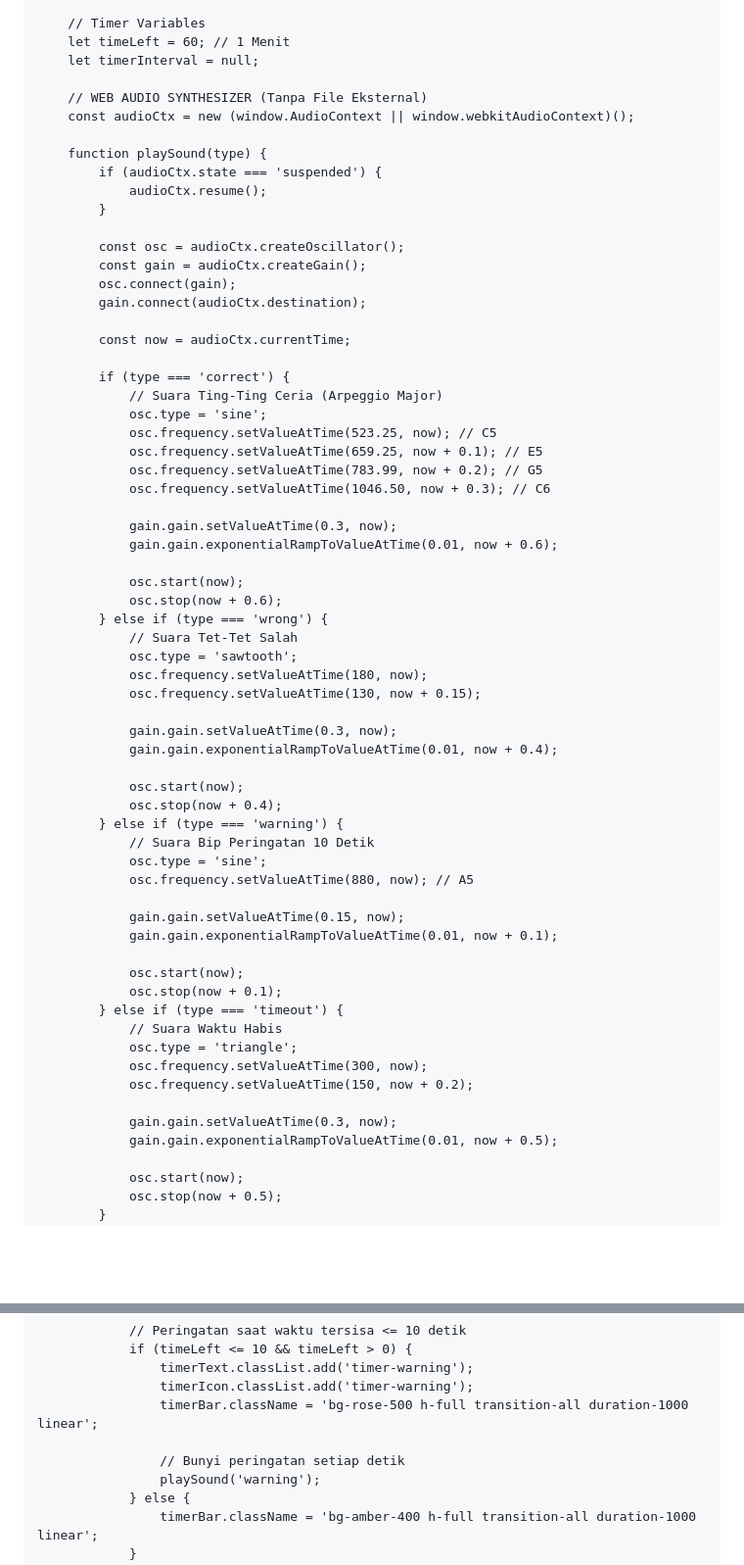
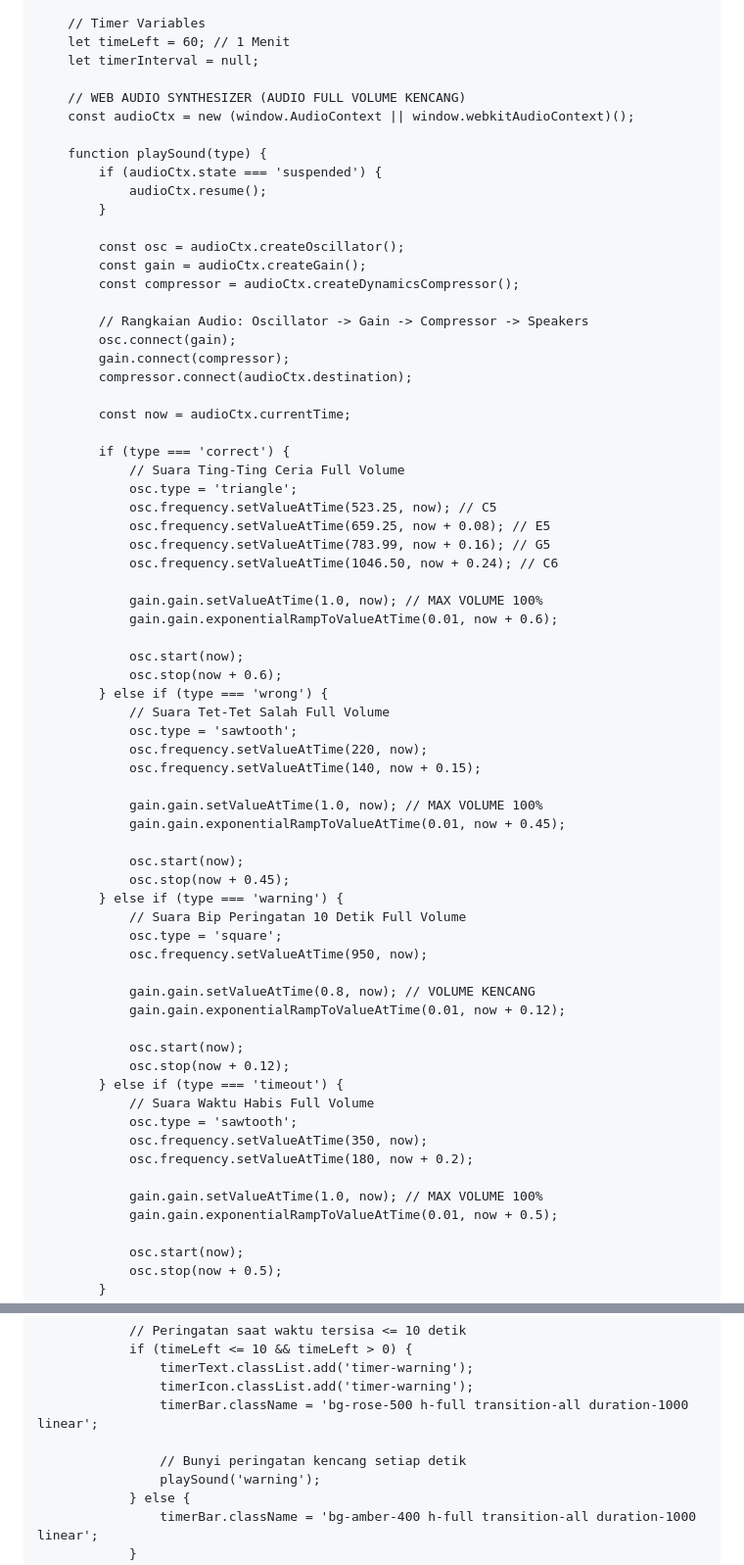
Before and after one commit to romaniadwio-design/romania, a Markdown page: README.md, 2 parts joined by grey strips. Shown at 98% size. GitHub-like rendering; blank space fills up the shorter version.

```diff
--- a/README.md
+++ b/README.md
@@ -219,7 +219,7 @@
         let timeLeft = 60; // 1 Menit
         let timerInterval = null;
 
-        // WEB AUDIO SYNTHESIZER (Tanpa File Eksternal)
+        // WEB AUDIO SYNTHESIZER (AUDIO FULL VOLUME KENCANG)
         const audioCtx = new (window.AudioContext || window.webkitAudioContext)();
 
         function playSound(type) {
@@ -229,52 +229,56 @@
 
             const osc = audioCtx.createOscillator();
             const gain = audioCtx.createGain();
+            const compressor = audioCtx.createDynamicsCompressor();
+
+            // Rangkaian Audio: Oscillator -> Gain -> Compressor -> Speakers
             osc.connect(gain);
-            gain.connect(audioCtx.destination);
+            gain.connect(compressor);
+            compressor.connect(audioCtx.destination);
 
             const now = audioCtx.currentTime;
 
             if (type === 'correct') {
-                // Suara Ting-Ting Ceria (Arpeggio Major)
-                osc.type = 'sine';
+                // Suara Ting-Ting Ceria Full Volume
+                osc.type = 'triangle';
                 osc.frequency.setValueAtTime(523.25, now); // C5
-                osc.frequency.setValueAtTime(659.25, now + 0.1); // E5
-                osc.frequency.setValueAtTime(783.99, now + 0.2); // G5
-                osc.frequency.setValueAtTime(1046.50, now + 0.3); // C6
+                osc.frequency.setValueAtTime(659.25, now + 0.08); // E5
+                osc.frequency.setValueAtTime(783.99, now + 0.16); // G5
+                osc.frequency.setValueAtTime(1046.50, now + 0.24); // C6
 
-                gain.gain.setValueAtTime(0.3, now);
+                gain.gain.setValueAtTime(1.0, now); // MAX VOLUME 100%
                 gain.gain.exponentialRampToValueAtTime(0.01, now + 0.6);
 
                 osc.start(now);
                 osc.stop(now + 0.6);
             } else if (type === 'wrong') {
-                // Suara Tet-Tet Salah
+                // Suara Tet-Tet Salah Full Volume
                 osc.type = 'sawtooth';
-                osc.frequency.setValueAtTime(180, now);
-                osc.frequency.setValueAtTime(130, now + 0.15);
+                osc.frequency.setValueAtTime(220, now);
+                osc.frequency.setValueAtTime(140, now + 0.15);
 
-                gain.gain.setValueAtTime(0.3, now);
-                gain.gain.exponentialRampToValueAtTime(0.01, now + 0.4);
+                gain.gain.setValueAtTime(1.0, now); // MAX VOLUME 100%
+                gain.gain.exponentialRampToValueAtTime(0.01, now + 0.45);
 
                 osc.start(now);
-                osc.stop(now + 0.4);
+                osc.stop(now + 0.45);
             } else if (type === 'warning') {
-                // Suara Bip Peringatan 10 Detik
-                osc.type = 'sine';
-                osc.frequency.setValueAtTime(880, now); // A5
+                // Suara Bip Peringatan 10 Detik Full Volume
+                osc.type = 'square';
+                osc.frequency.setValueAtTime(950, now);
 
-                gain.gain.setValueAtTime(0.15, now);
-                gain.gain.exponentialRampToValueAtTime(0.01, now + 0.1);
+                gain.gain.setValueAtTime(0.8, now); // VOLUME KENCANG
+                gain.gain.exponentialRampToValueAtTime(0.01, now + 0.12);
 
                 osc.start(now);
-                osc.stop(now + 0.1);
+                osc.stop(now + 0.12);
             } else if (type === 'timeout') {
-                // Suara Waktu Habis
-                osc.type = 'triangle';
-                osc.frequency.setValueAtTime(300, now);
-                osc.frequency.setValueAtTime(150, now + 0.2);
+                // Suara Waktu Habis Full Volume
+                osc.type = 'sawtooth';
+                osc.frequency.setValueAtTime(350, now);
+                osc.frequency.setValueAtTime(180, now + 0.2);
 
-                gain.gain.setValueAtTime(0.3, now);
+                gain.gain.setValueAtTime(1.0, now); // MAX VOLUME 100%
                 gain.gain.exponentialRampToValueAtTime(0.01, now + 0.5);
 
                 osc.start(now);
@@ -338,7 +342,7 @@
                     timerIcon.classList.add('timer-warning');
                     timerBar.className = 'bg-rose-500 h-full transition-all duration-1000 linear';
 
-                    // Bunyi peringatan setiap detik
+                    // Bunyi peringatan kencang setiap detik
                     playSound('warning');
                 } else {
                     timerBar.className = 'bg-amber-400 h-full transition-all duration-1000 linear';
```
